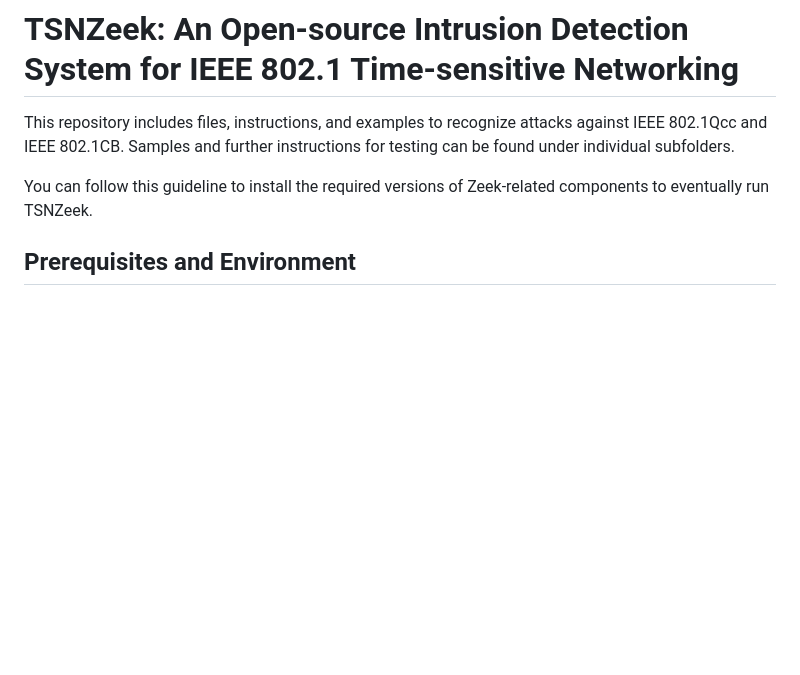
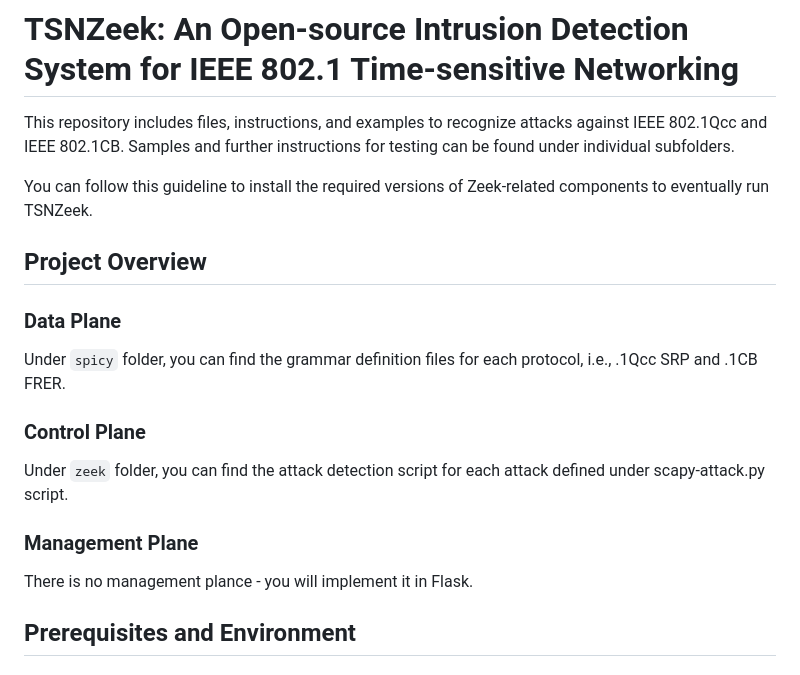
Before and after one commit to UHH-ISS/tsnzeek, a Markdown page: README.md, the part around the change. Rendered like a GitHub page; blank space fills up the shorter version.

```diff
--- a/README.md
+++ b/README.md
@@ -3,6 +3,20 @@
 This repository includes files, instructions, and examples to recognize attacks against IEEE 802.1Qcc and IEEE 802.1CB. Samples and further instructions for testing can be found under individual subfolders.
 
 You can follow this guideline to install the required versions of Zeek-related components to eventually run TSNZeek.
+
+## Project Overview
+
+### Data Plane
+
+Under `spicy` folder, you can find the grammar definition files for each protocol, i.e., .1Qcc SRP and .1CB FRER.
+
+### Control Plane
+
+Under `zeek` folder, you can find the attack detection script for each attack defined under scapy-attack.py script.
+
+### Management Plane
+
+There is no management plance - you will implement it in Flask.
 
 ## Prerequisites and Environment
 
```
